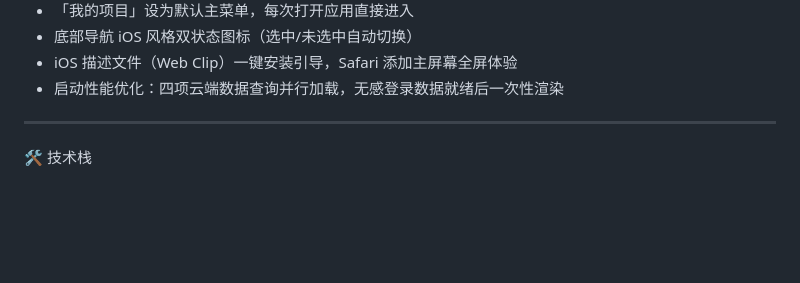
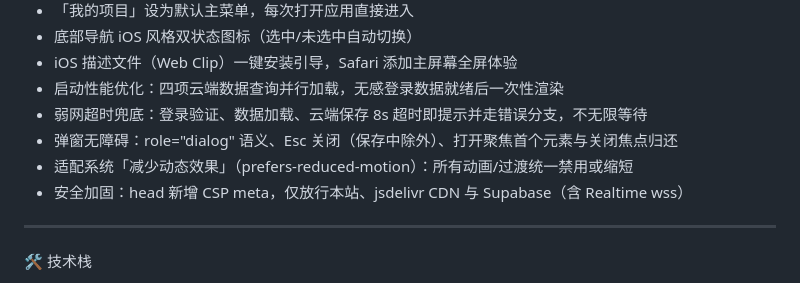
Before and after one commit to junxi0986-del/9you-web, a Markdown page: README.md, the part around one of its changes. Drawn GitHub-style; blank space fills up the shorter version.

Commit message:
docs: README 同步 V3.2（A-W 加固）更新日志与功能清单

```diff
--- a/README.md
+++ b/README.md
@@ -134,6 +137,10 @@
 - 底部导航 iOS 风格双状态图标（选中/未选中自动切换）
 - iOS 描述文件（Web Clip）一键安装引导，Safari 添加主屏幕全屏体验
 - 启动性能优化：四项云端数据查询并行加载，无感登录数据就绪后一次性渲染
+- 弱网超时兜底：登录验证、数据加载、云端保存 8s 超时即提示并走错误分支，不无限等待
+- 弹窗无障碍：role="dialog" 语义、Esc 关闭（保存中除外）、打开聚焦首个元素与关闭焦点归还
+- 适配系统「减少动态效果」（prefers-reduced-motion）：所有动画/过渡统一禁用或缩短
+- 安全加固：head 新增 CSP meta，仅放行本站、jsdelivr CDN 与 Supabase（含 Realtime wss）
 
 ***
 
```
Also changed, not shown: other parts of README.md (+29 -6 lines).
